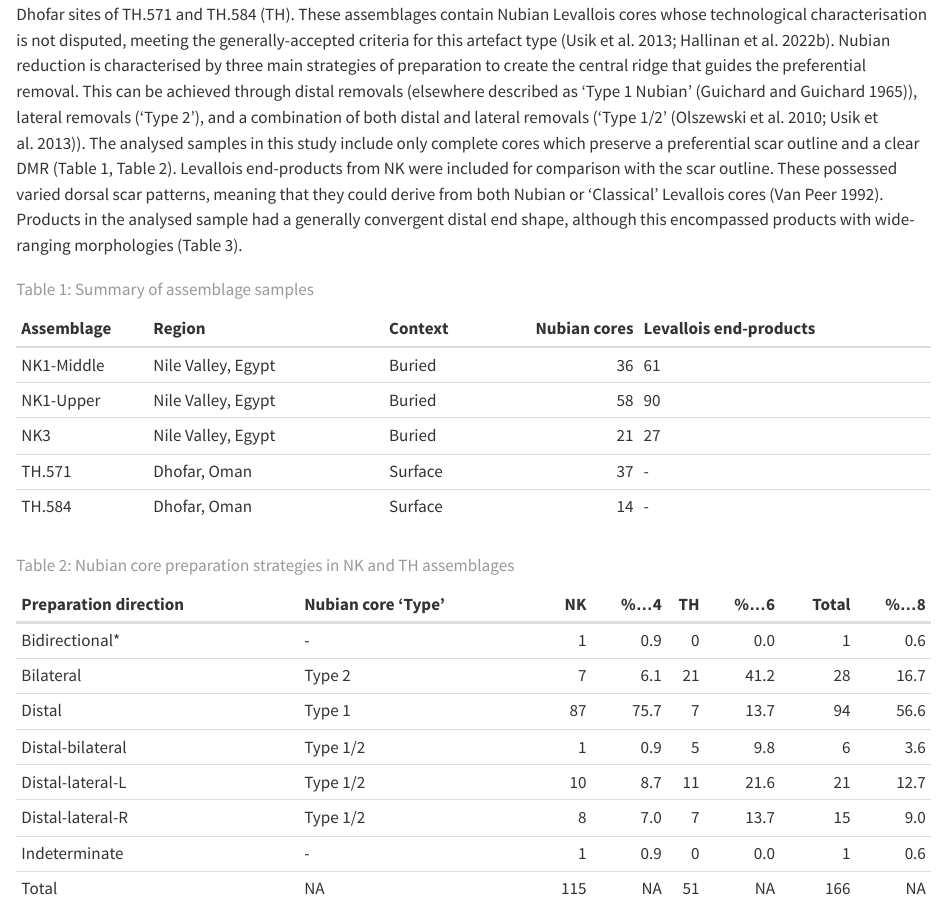
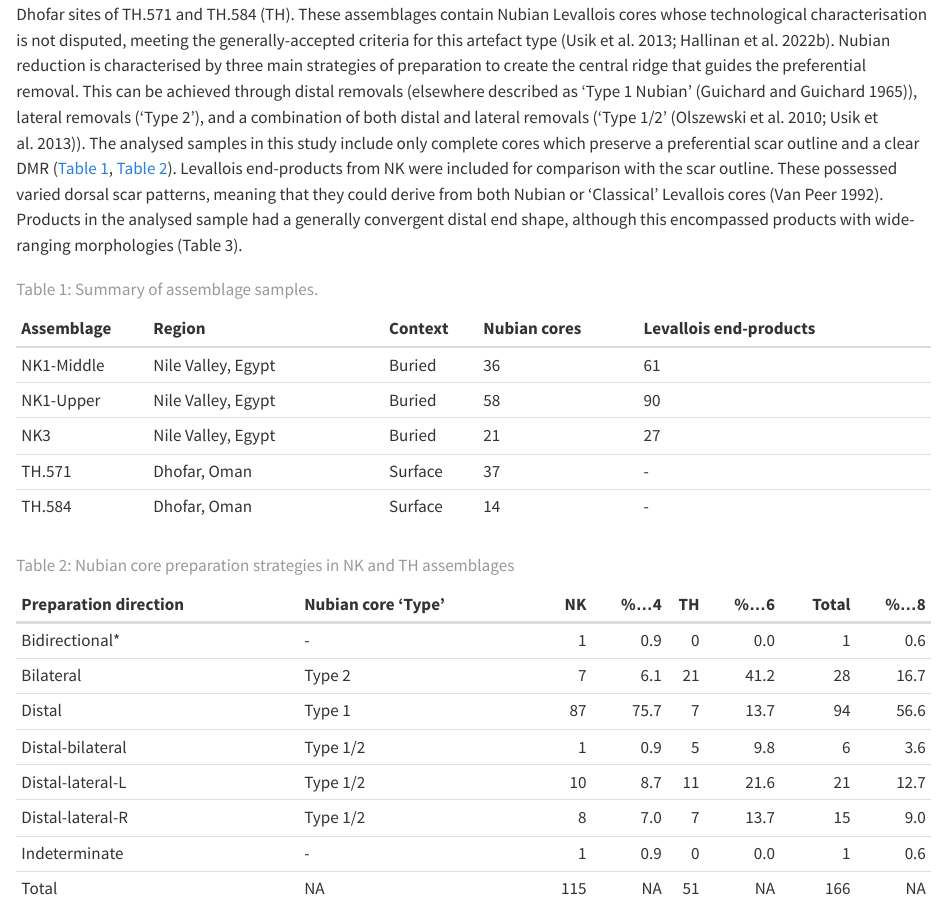
Before and after one commit to jmcascalheira/nubian3D, a Quarto document (analysis/paper/paper.qmd): the page in a window 1100 px wide, from 3680 px down. Rendered offline with R 4.5, knitr and Pandoc in place of Quarto, with nearby package versions; drawn as R Markdown's standard HTML page in place of the format the file asks for; some code elsewhere in the file could not run offline.

Commit message:
managed to cross-reference tables

````diff
--- a/analysis/paper/paper.qmd
+++ b/analysis/paper/paper.qmd
@@ -98,21 +98,28 @@ GM analyses by Lycett and von Cramon-Taubadel (2013) indicate that the outline s
 # 3. Materials and methods
 
 ### 3.1. Materials
-The lithic samples derive from the Nile Valley sites of Nazlet Khater 1 (Middle and Upper levels) and Nazlet Khater 3 (NK), and Dhofar sites of TH.571 and TH.584 (TH). These assemblages contain Nubian Levallois cores whose technological characterisation is not disputed, meeting the generally-accepted criteria for this artefact type (Usik et al. 2013; Hallinan et al. 2022b). Nubian reduction is characterised by three main strategies of preparation to create the central ridge that guides the preferential removal. This can be achieved through distal removals (elsewhere described as ‘Type 1 Nubian’ (Guichard and Guichard 1965)), lateral removals (‘Type 2’), and a combination of both distal and lateral removals (‘Type 1/2’ (Olszewski et al. 2010; Usik et al. 2013)). The analysed samples in this study include only complete cores which preserve a preferential scar outline and a clear DMR (Table 1, Table 2). Levallois end-products from NK were included for comparison with the scar outline. These possessed varied dorsal scar patterns, meaning that they could derive from both Nubian or ‘Classical’ Levallois cores (Van Peer 1992). Products in the analysed sample had a generally convergent distal end shape, although this encompassed products with wide-ranging morphologies (Table 3).
+The lithic samples derive from the Nile Valley sites of Nazlet Khater 1 (Middle and Upper levels) and Nazlet Khater 3 (NK), and Dhofar sites of TH.571 and TH.584 (TH). These assemblages contain Nubian Levallois cores whose technological characterisation is not disputed, meeting the generally-accepted criteria for this artefact type (Usik et al. 2013; Hallinan et al. 2022b). Nubian reduction is characterised by three main strategies of preparation to create the central ridge that guides the preferential removal. This can be achieved through distal removals (elsewhere described as ‘Type 1 Nubian’ (Guichard and Guichard 1965)), lateral removals (‘Type 2’), and a combination of both distal and lateral removals (‘Type 1/2’ (Olszewski et al. 2010; Usik et al. 2013)). The analysed samples in this study include only complete cores which preserve a preferential scar outline and a clear DMR (@tbl-dataset, @tbl-preparation). Levallois end-products from NK were included for comparison with the scar outline. These possessed varied dorsal scar patterns, meaning that they could derive from both Nubian or ‘Classical’ Levallois cores (Van Peer 1992). Products in the analysed sample had a generally convergent distal end shape, although this encompassed products with wide-ranging morphologies (Table 3).
+
+::: {.table-caption #tbl-dataset}
 
 ```{r}
 
 assemblages <- read_csv("../data/raw_data/assemblages.csv")
 
-knitr::kable(assemblages, caption = "Table 1: Summary of assemblage samples")
+knitr::kable(assemblages, caption = "Summary of assemblage samples.", align = "l")
 
 ```
+:::
+
+::: {.table-caption #tbl-preparation}
 
 ```{r}
 preparation_strategies <- read_csv("../data/raw_data/preparation_strategies.csv")
 
-knitr::kable(preparation_strategies, caption = "Table 2: Nubian core preparation strategies in NK and TH assemblages")
+knitr::kable(preparation_strategies, caption = "Nubian core preparation strategies in NK and TH assemblages")
 ```
+
+:::
 
 ```{r}
 
````
Also changed, not shown: analysis/paper/paper.qmd (6 more changed lines), 25 other files.
